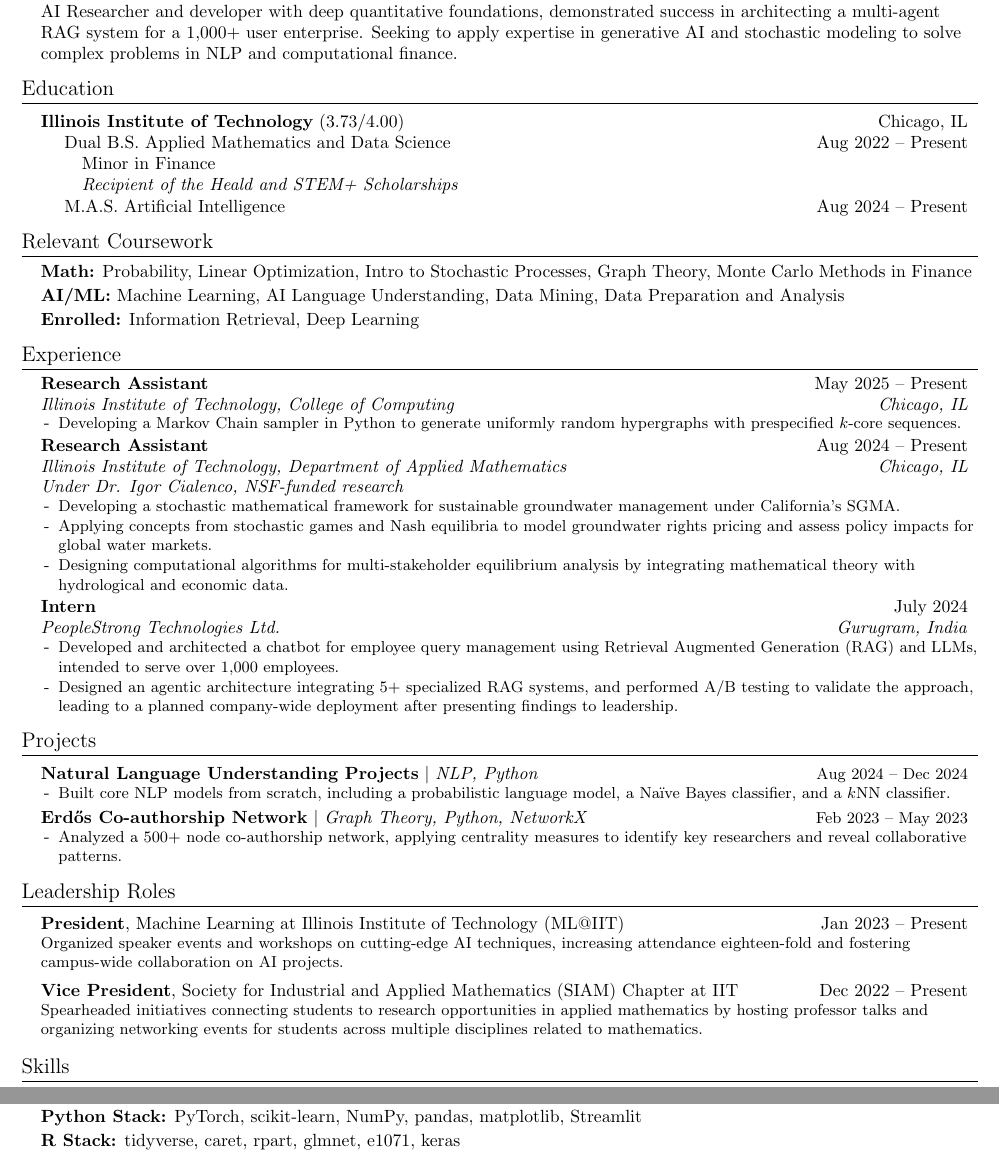
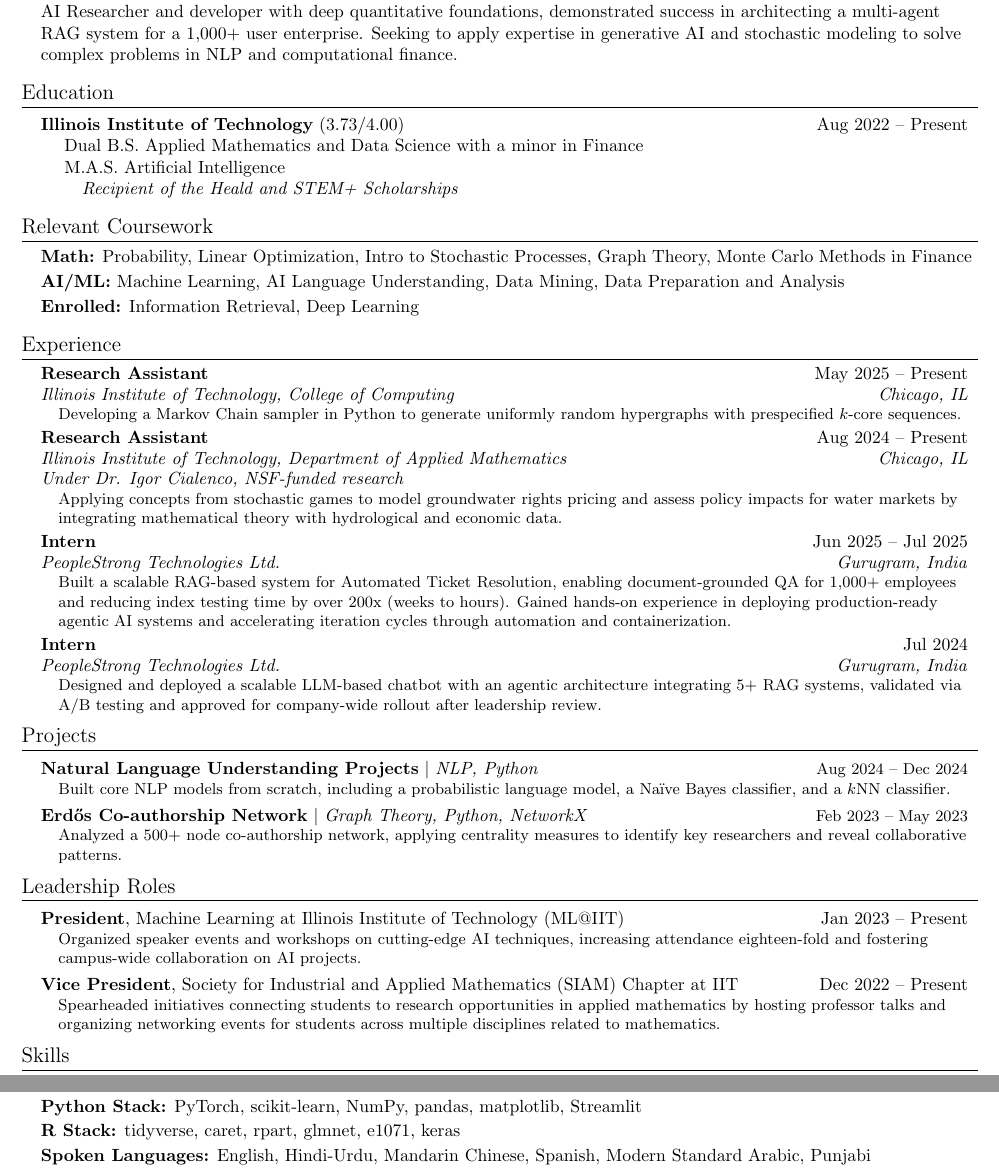
Before and after one commit to igoeldc/Resume, a LaTeX CV (Ishaan_Resume_LaTeX.tex): two parts of the page, joined at a grey line, cut so that both start at the same text. Compiled offline with pdfLaTeX.

Commit message:
Update on Overleaf.

```diff
--- a/Ishaan_Resume_LaTeX.tex
+++ b/Ishaan_Resume_LaTeX.tex
@@ -80,14 +80,6 @@
     \end{tabular*}
 }
 
-\newcommand{\resumeSubSubheading}[2]{
-    \item
-    \normalsize
-    \begin{tabular*}{0.97\textwidth}{l@{\extracolsep{\fill}}r}
-      #1 & #2 \\
-    \end{tabular*}\vspace{-7pt}
-}
-
 \newcommand{\resumeSubItem}[1]{\resumeItem{#1}\vspace{-4pt}}
 
 \renewcommand\labelitemii{$\vcenter{\hbox{\tiny$\bullet$}}$}
@@ -120,23 +112,23 @@
 \vspace{-10pt}
 
 %-----------EDUCATION-----------
-\newcommand{\resumeEducationHeading}[9]{
+\newcommand{\resumeEducationHeading}[6]{
   \item
     \begin{tabular*}{0.97\textwidth}[t]{l@{\extracolsep{\fill}}r}
       \textbf{#1} {#2} & #3 \\
-      \hspace{\indentsize} #4 & #5 \\
-      \hspace{20pt} #6 & \\
-      \hspace{20pt} \textit{#7} & \\
-      \hspace{\indentsize} #8 & #9
+      \hspace{\indentsize} #4 \\
+      \hspace{\indentsize} #5 \\
+      \hspace{20pt} \textit{#6} \\
     \end{tabular*}
 }
 
 \section{Education}
   \resumeSubHeadingListStart
     \resumeEducationHeading
-      {\href{https://www.iit.edu/}{Illinois Institute of Technology}}{(3.73/4.00)}{Chicago, IL}{Dual B.S. \href{https://catalog.iit.edu/undergraduate/colleges/computing/applied-mathematics/bs/\#text}{Applied Mathematics} and \href{https://catalog.iit.edu/undergraduate/colleges/computing/computer-science/\#:~:text=The\%20B.S.\%20in\%20Data,be\%20successful\%20data\%20science\%20professionals.}{Data Science}}{Aug 2022 -- Present}{Minor in \href{https://catalog.iit.edu/undergraduate/colleges/business/minor-finance/\#:~:text=business\%20schools\%20worldwide.-,Required\%20Courses,-Course\%20List}{Finance}}
-      {Recipient of the Heald and STEM+ Scholarships}{M.A.S. \href{https://catalog.iit.edu/graduate/colleges/computing/computer-science/master-artificial-intelligence/\#overviewtext}{Artificial Intelligence}}{Aug 2024 -- Present}
+      {\href{https://www.iit.edu/}{Illinois Institute of Technology}}{(3.73/4.00)}{Aug 2022 -- Present}{Dual B.S. \href{https://catalog.iit.edu/undergraduate/colleges/computing/applied-mathematics/bs/\#text}{Applied Mathematics} and \href{https://catalog.iit.edu/undergraduate/colleges/computing/computer-science/\#:~:text=The\%20B.S.\%20in\%20Data,be\%20successful\%20data\%20science\%20professionals.}{Data Science} with a minor in \href{https://catalog.iit.edu/undergraduate/colleges/business/minor-finance/\#:~:text=business\%20schools\%20worldwide.-,Required\%20Courses,-Course\%20List}{Finance}}
+      {M.A.S. \href{https://catalog.iit.edu/graduate/colleges/computing/computer-science/master-artificial-intelligence/\#overviewtext}{Artificial Intelligence}}{Recipient of the Heald and STEM+ Scholarships}
   \resumeSubHeadingListEnd
+
 \vspace{-10pt}
 
 %-----------RELEVANT COURSEWORK-----------
@@ -150,27 +142,39 @@
 \vspace{-10pt}
 
 %-----------EXPERIENCE-----------
+\newcommand{\resumeExperienceListStart}{\begin{itemize}[leftmargin=\indentsize, label=]\vspace{-7pt}}
+\newcommand{\resumeExperienceListEnd}{\end{itemize}\vspace{-5pt}}
+
 \section{Experience}
 \resumeSubHeadingListStart
 
     \resumeSubheading{Research Assistant}{May 2025 -- Present}{\href{https://www.iit.edu/computing}{Illinois Institute of Technology, College of Computing}}{Chicago, IL}
-        \resumeItemListStart
+        \resumeExperienceListStart
             \resumeItem{Developing a Markov Chain sampler in Python to generate uniformly random hypergraphs with prespecified $k$-core sequences.}
-        \resumeItemListEnd
+        \resumeExperienceListEnd
 
     \resumeSubheading{Research Assistant}{Aug 2024 -- Present}{\href{https://www.iit.edu/applied-math}{Illinois Institute of Technology, Department of Applied Mathematics}}{Chicago, IL}
     \textit{Under \href{https://cialenco.com}{Dr. Igor Cialenco}, \href{https://www.nsf.gov/awardsearch/showAward?AWD_ID=2407549&HistoricalAwards=false}{NSF-funded research}}
-        \resumeItemListStart
-            \resumeItem{Developing a stochastic mathematical framework for sustainable groundwater management under California's SGMA.}
-            \resumeItem{Applying concepts from stochastic games and Nash equilibria to model groundwater rights pricing and assess policy impacts for global water markets.}
-            \resumeItem{Designing computational algorithms for multi-stakeholder equilibrium analysis by integrating mathematical theory with hydrological and economic data.}
-        \resumeItemListEnd
+        \resumeExperienceListStart
+            % \resumeItem{Developing a stochastic mathematical framework for sustainable groundwater management under California's SGMA.}
+            \resumeItem{Applying concepts from stochastic games
+            % and game theory
+            to model groundwater rights pricing and assess policy impacts for
+            % global
+            water markets
+            by integrating mathematical theory with hydrological and economic data.}
+            % \resumeItem{Designing computational algorithms for multi-stakeholder equilibrium analysis by integrating mathematical theory with hydrological and economic data.}
+        \resumeExperienceListEnd
 
-    \resumeSubheading{Intern}{July 2024}{\href{https://www.peoplestrong.com/about-us/}{PeopleStrong Technologies Ltd.}}{Gurugram, India}
-        \resumeItemListStart
-            \resumeItem{Developed and architected a chatbot for employee query management using Retrieval Augmented Generation (RAG) and LLMs, intended to serve over 1,000 employees.}
-            \resumeItem{Designed an agentic architecture integrating 5+ specialized RAG systems, and performed A/B testing to validate the approach, leading to a planned company-wide deployment after presenting findings to leadership.}
-        \resumeItemListEnd
+    \resumeSubheading{Intern}{Jun 2025 -- Jul 2025}{\href{https://www.peoplestrong.com/about-us/}{PeopleStrong Technologies Ltd.}}{Gurugram, India}
+        \resumeExperienceListStart
+            \resumeItem{Built a scalable RAG-based system for Automated Ticket Resolution, enabling document-grounded QA for 1,000+ employees and reducing index testing time by over 200x (weeks to hours). Gained hands-on experience in deploying production-ready agentic AI systems and accelerating iteration cycles through automation and containerization.}
+        \resumeExperienceListEnd
+
+    \resumeSubheading{Intern}{Jul 2024}{\href{https://www.peoplestrong.com/about-us/}{PeopleStrong Technologies Ltd.}}{Gurugram, India}
+        \resumeExperienceListStart
+            \resumeItem{Designed and deployed a scalable LLM-based chatbot with an agentic architecture integrating 5+ RAG systems, validated via A/B testing and approved for company-wide rollout after leadership review.}
+        \resumeExperienceListEnd
 
     % \resumeSubheading{Research Assistant}{Jan 2024 -- Jun 2024}{\href{https://www.iit.edu/computing}{Illinois Institute of Technology, College of Computing}}{Chicago, IL}
     %     \resumeItemListStart
@@ -178,6 +182,7 @@
     %     \resumeItemListEnd
 
 \resumeSubHeadingListEnd
+\vspace{-10pt}
 
 %-----------PROJECTS-----------
 \newcommand{\resumeProjectHeading}[2]{
@@ -186,35 +191,57 @@
         #1 & \small#2 \\
     \end{tabular*}%\vspace{-7pt}
 }
+\newcommand{\resumeProjectListStart}{\begin{itemize}[leftmargin=\indentsize, label=]\vspace{-7pt}}
+\newcommand{\resumeProjectListEnd}{\end{itemize}\vspace{-5pt}}
 
 \section{Projects}
 \resumeSubHeadingListStart
     \resumeProjectHeading{\href{https://github.com/igoeldc/AI-Language-Understanding-Projects}{\textbf{Natural Language Understanding Projects}} $|$ \emph{NLP, Python}}{Aug 2024 -- Dec 2024}
-        \resumeItemListStart
+        \resumeProjectListStart
             \resumeItem{Built core NLP models from scratch, including a probabilistic language model, a Naïve Bayes classifier, and a $k$NN classifier.}
-        \resumeItemListEnd
+        \resumeProjectListEnd
     \resumeProjectHeading{\href{https://github.com/jacobhthomas/CollabGraph}{\textbf{Erd\H{o}s Co-authorship Network}} $|$ \emph{Graph Theory, Python, NetworkX}}{Feb 2023 -- May 2023}
-        \resumeItemListStart
+        \resumeProjectListStart
             \resumeItem{Analyzed a 500+ node co-authorship network, applying centrality measures to identify key researchers and reveal collaborative patterns.}
-        \resumeItemListEnd
+        \resumeProjectListEnd
 \resumeSubHeadingListEnd
+\vspace{-10pt}
 
 %-----------LEADERSHIP ROLES-----------
+\newcommand{\resumeSubSubheading}[2]{
+    \item
+    \normalsize
+    \begin{tabular*}{0.97\textwidth}{l@{\extracolsep{\fill}}r}
+      #1 & #2 \\
+    \end{tabular*}\vspace{-7pt}
+}
+\newcommand{\resumeLeadershipListStart}{\begin{itemize}[leftmargin=\indentsize, label=]}
+\newcommand{\resumeLeadershipListEnd}{\end{itemize}\vspace{-5pt}}
+
 \section{Leadership Roles}
 \resumeSubHeadingListStart
+
     \resumeSubSubheading{\textbf{President}, Machine Learning at Illinois Institute of Technology (ML@IIT)}{Jan 2023 -- Present}
-    \resumeItem{Organized speaker events and workshops on cutting-edge AI techniques, increasing attendance eighteen-fold and fostering campus-wide collaboration on AI projects.}
+        \resumeLeadershipListStart
+            \resumeItem{Organized speaker events and workshops on cutting-edge AI techniques, increasing attendance eighteen-fold and fostering campus-wide collaboration on AI projects.}
+        \resumeLeadershipListEnd
+
     \resumeSubSubheading{\textbf{Vice President}, Society for Industrial and Applied Mathematics (SIAM) Chapter at IIT}{Dec 2022 -- Present}
-    \resumeItem{Spearheaded initiatives connecting students to research opportunities in applied mathematics by hosting professor talks and organizing networking events for students across multiple disciplines related to mathematics.}
+        \resumeLeadershipListStart
+            \resumeItem{Spearheaded initiatives connecting students to research opportunities in applied mathematics by hosting professor talks and organizing networking events for students across multiple disciplines related to mathematics.}
+        \resumeLeadershipListEnd
+
 \resumeSubHeadingListEnd
+\vspace{-10pt}
 
 %-----------SKILLS-----------
 \section{Skills}
-\begin{itemize}[leftmargin=0.15in, label={}]
+\begin{itemize}[leftmargin=0.15in, label=]
     \item \textbf{Programming:} Python, R, C++, Julia, Java, \LaTeX, HTML, CSS, SQL, Mathematica, MATLAB
     \item \vspace{-5pt} \textbf{Python Stack:} PyTorch, scikit-learn, NumPy, pandas, matplotlib, Streamlit
     \item \vspace{-5pt} \textbf{R Stack:} tidyverse, caret, rpart, glmnet, e1071, keras
-    % \item \vspace{-5pt} \textbf{Spoken Languages:} English, Hindi-Urdu, Mandarin Chinese, Spanish, Modern Standard Arabic, Panjabi
+    \item \vspace{-5pt} \textbf{Spoken Languages:} English, Hindi-Urdu, Mandarin Chinese, Spanish, Modern Standard Arabic, Punjabi
 \end{itemize}
+\vspace{-10pt}
 
 \end{document}
```
